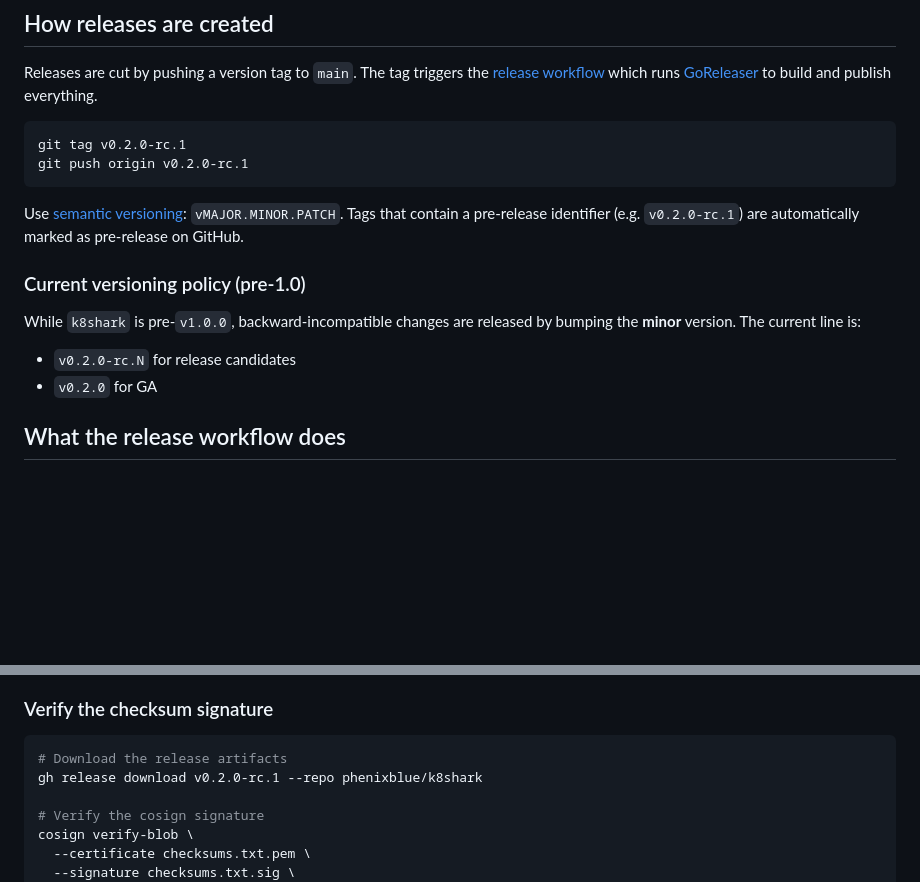
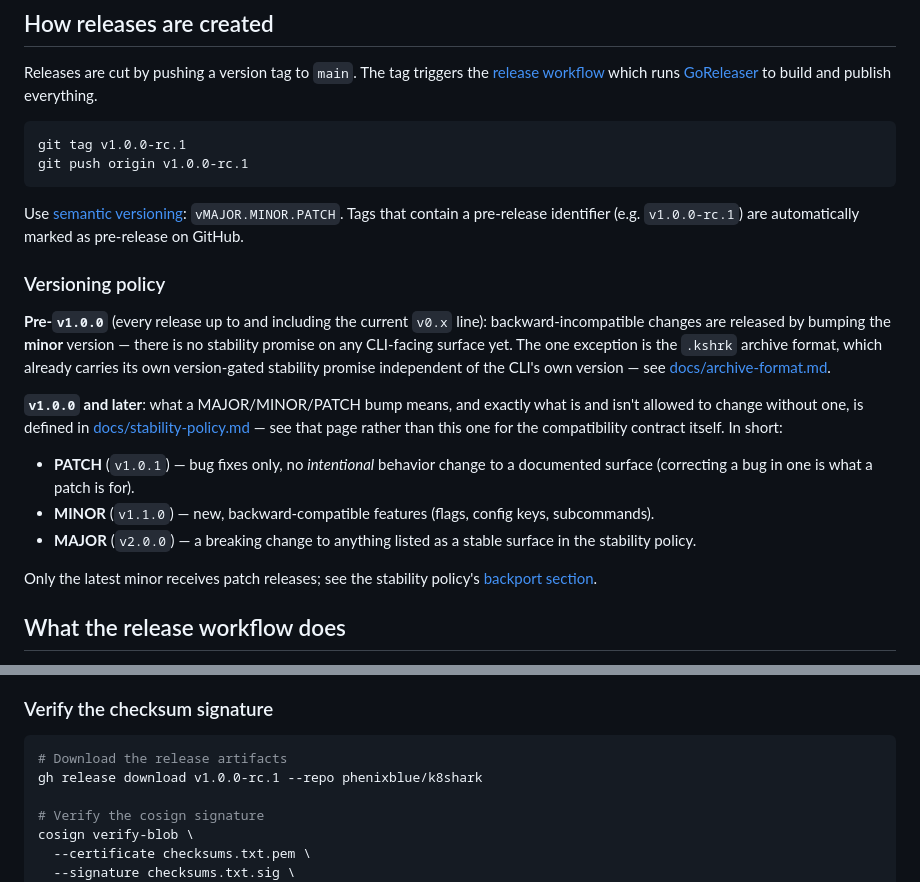
Before and after one commit to phenixblue/k8shark, a Markdown page: docs/releases.md, 2 parts joined by grey strips. Rendered like a GitHub page; blank space fills up the shorter version.

````diff
--- a/docs/releases.md
+++ b/docs/releases.md
@@ -5,18 +5,35 @@
 Releases are cut by pushing a version tag to `main`. The tag triggers the [release workflow](../.github/workflows/release.yml) which runs [GoReleaser](https://goreleaser.com) to build and publish everything.
 
 ```sh
-git tag v0.2.0-rc.1
-git push origin v0.2.0-rc.1
+git tag v1.0.0-rc.1
+git push origin v1.0.0-rc.1
 ```
 
-Use [semantic versioning](https://semver.org): `vMAJOR.MINOR.PATCH`. Tags that contain a pre-release identifier (e.g. `v0.2.0-rc.1`) are automatically marked as pre-release on GitHub.
+Use [semantic versioning](https://semver.org): `vMAJOR.MINOR.PATCH`. Tags that contain a pre-release identifier (e.g. `v1.0.0-rc.1`) are automatically marked as pre-release on GitHub.
 
-### Current versioning policy (pre-1.0)
+### Versioning policy
 
-While `k8shark` is pre-`v1.0.0`, backward-incompatible changes are released by bumping the **minor** version. The current line is:
+**Pre-`v1.0.0`** (every release up to and including the current `v0.x` line):
+backward-incompatible changes are released by bumping the **minor** version —
+there is no stability promise on any CLI-facing surface yet. The one
+exception is the `.kshrk` archive format, which already carries its own
+version-gated stability promise independent of the CLI's own version — see
+[docs/archive-format.md](archive-format.md#format-version--compatibility).
 
-- `v0.2.0-rc.N` for release candidates
-- `v0.2.0` for GA
+**`v1.0.0` and later**: what a MAJOR/MINOR/PATCH bump means, and exactly what
+is and isn't allowed to change without one, is defined in
+[docs/stability-policy.md](stability-policy.md) — see that page rather than
+this one for the compatibility contract itself. In short:
+
+- **PATCH** (`v1.0.1`) — bug fixes only, no *intentional* behavior change to
+  a documented surface (correcting a bug in one is what a patch is for).
+- **MINOR** (`v1.1.0`) — new, backward-compatible features (flags, config
+  keys, subcommands).
+- **MAJOR** (`v2.0.0`) — a breaking change to anything listed as a stable
+  surface in the stability policy.
+
+Only the latest minor receives patch releases; see the stability policy's
+[backport section](stability-policy.md#backport--patch-policy).
 
 ## What the release workflow does
 
@@ -54,7 +71,7 @@ The cosign signing uses GitHub's OIDC token — no additional secret is needed.
 
 ```sh
 # Download the release artifacts
-gh release download v0.2.0-rc.1 --repo phenixblue/k8shark
+gh release download v1.0.0-rc.1 --repo phenixblue/k8shark
 
 # Verify the cosign signature
 cosign verify-blob \
````
Also changed, not shown: README.md (+1 -0 lines), docs/stability-policy.md (added, +212 -0 lines).
